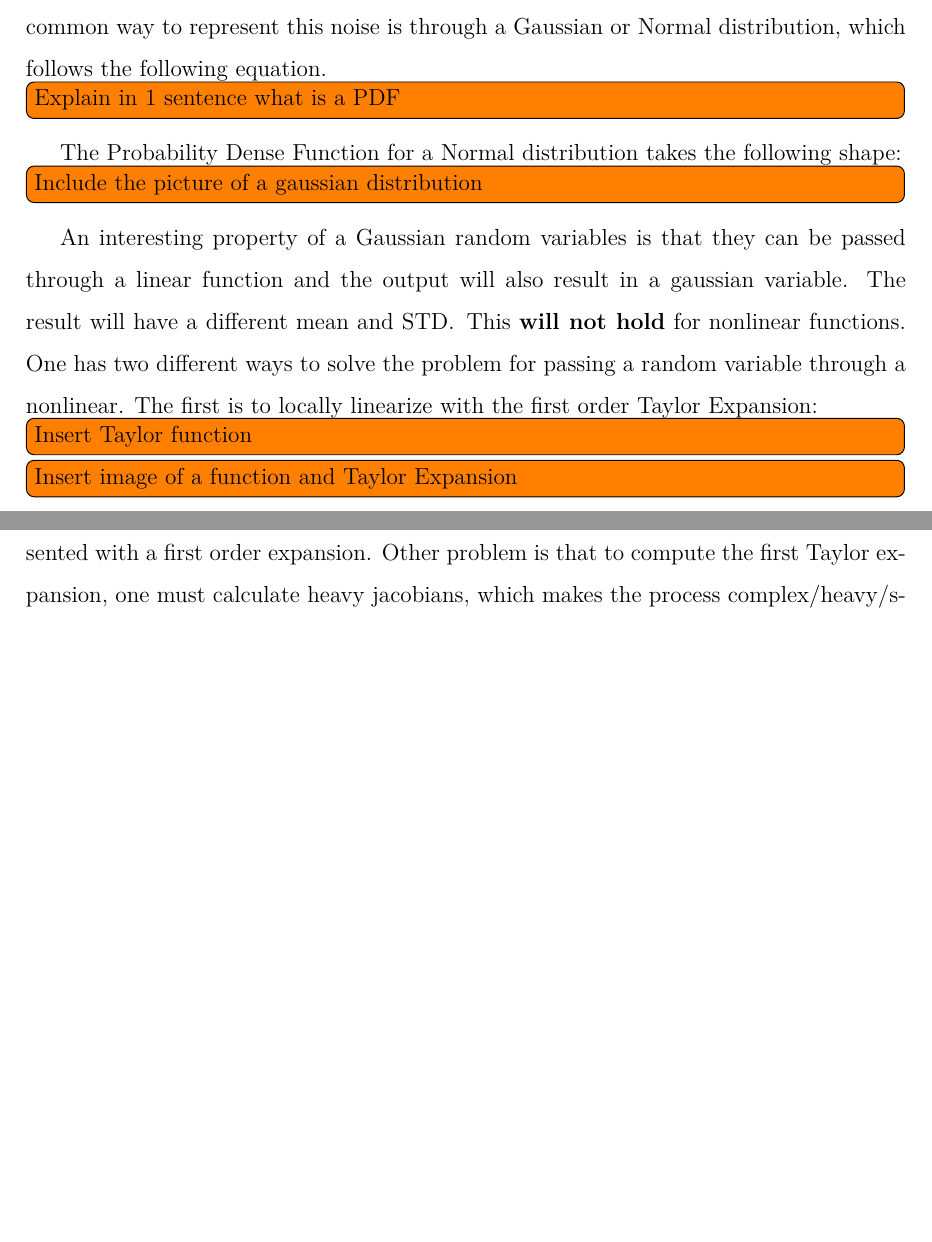
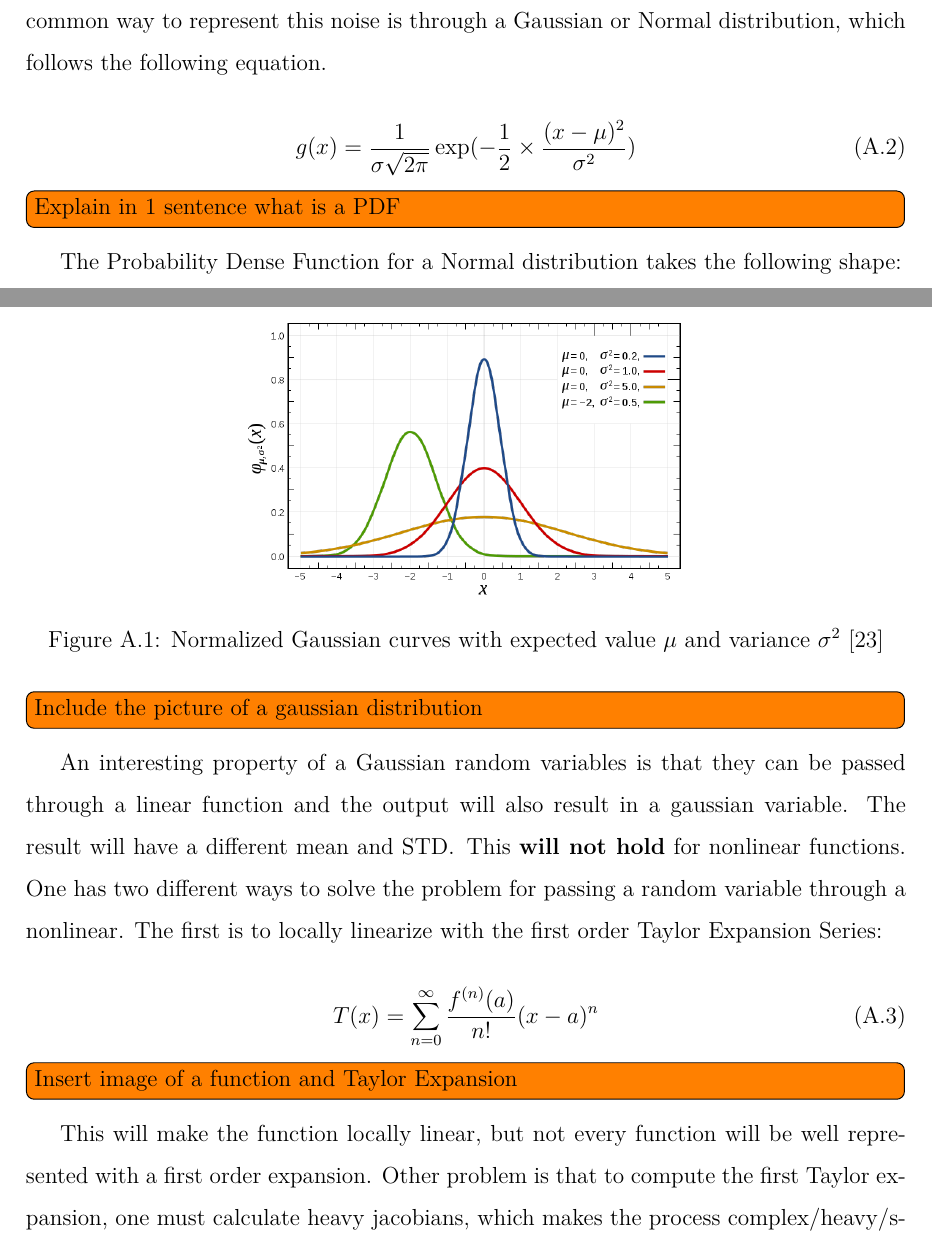
Before and after one commit to mjpc13/master-dissertation, a LaTeX thesis (main.tex, which reads appendix/statistics.tex): two parts of pages 32 and 33 of 33 before the commit and two parts of pages 32 and 33 of 34 after it, joined at a grey line, cut so that both start at the same text, the shorter picture padded with empty space. Compiled offline with pdfLaTeX.

Commit message:
Add a few formulas and image

```diff
--- a/appendix/statistics.tex
+++ b/appendix/statistics.tex
@@ -9,16 +9,27 @@ There are two different philosophies in statistics: the Classic and Bayesian. Mo
 
 Every sensor measure is noisy, so each measurement has an associated uncertainty. A common way to represent this noise is through a Gaussian or Normal distribution, which follows the following equation.
 
-
+\begin{equation}
+    g(x) = \frac{1}{\sigma\sqrt{2\pi}}\exp(-\frac{1}{2}\times\frac{(x - \mu)^2}{\sigma^2})
+\end{equation}
 
 \todo[inline]{Explain in 1 sentence what is a PDF}
 The \acl*{PDF} for a Normal distribution takes the following shape:
 
+\begin{figure}[H]
+    \centering
+    \includegraphics[width=0.5\linewidth]{images/statistics/Normal_Distribution_PDF.png}
+    \caption{Normalized Gaussian curves with expected value $\mu$ and variance $\sigma^2$ \cite{enwiki:1100476982}}
+    \label{fig: normal pdf}
+\end{figure}
+
 \todo[inline]{Include the picture of a gaussian distribution}
 
-An interesting property of a Gaussian random variables is that they can be passed through a linear function and the output will also result in a gaussian variable. The result will have a different mean and \acs*{STD}. This \textbf{will not hold} for nonlinear functions. One has two different ways to solve the problem for passing a random variable through a nonlinear. The first is to locally linearize with the first order Taylor Expansion:
+An interesting property of a Gaussian random variables is that they can be passed through a linear function and the output will also result in a gaussian variable. The result will have a different mean and \acs*{STD}. This \textbf{will not hold} for nonlinear functions. One has two different ways to solve the problem for passing a random variable through a nonlinear. The first is to locally linearize with the first order Taylor Expansion Series:
 
-\todo[inline]{Insert Taylor function}
+\begin{equation}
+    T(x) = \sum_{n=0}^{\infty} \frac{f^{(n)}(a)}{n!}(x-a)^n
+\end{equation}
 
 \todo[inline]{Insert image of a function and Taylor Expansion}
 
```
Also changed, not shown: bibliography/references.bib (+13 -0 lines), images/statistics/Normal_Distribution_PDF.png (added).
